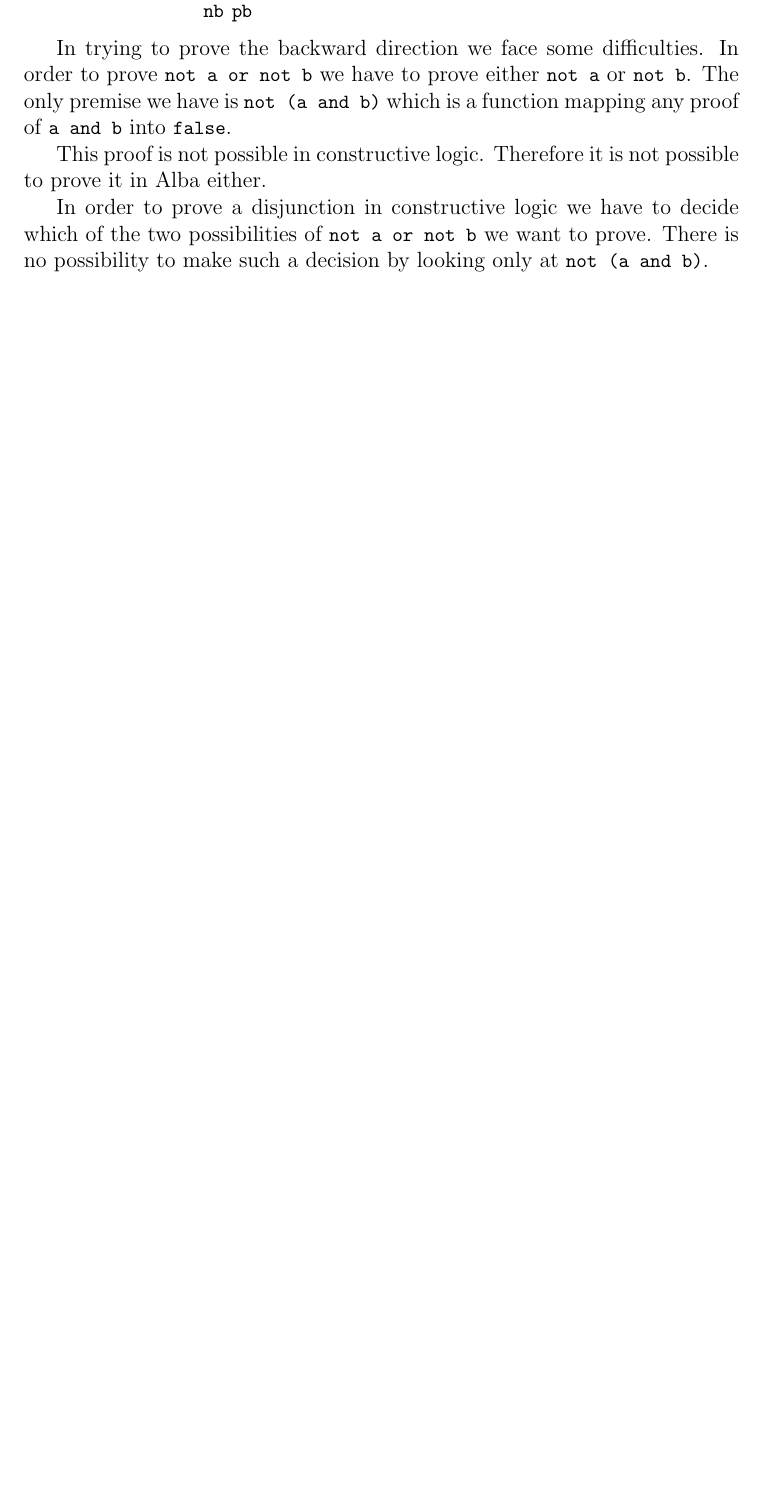
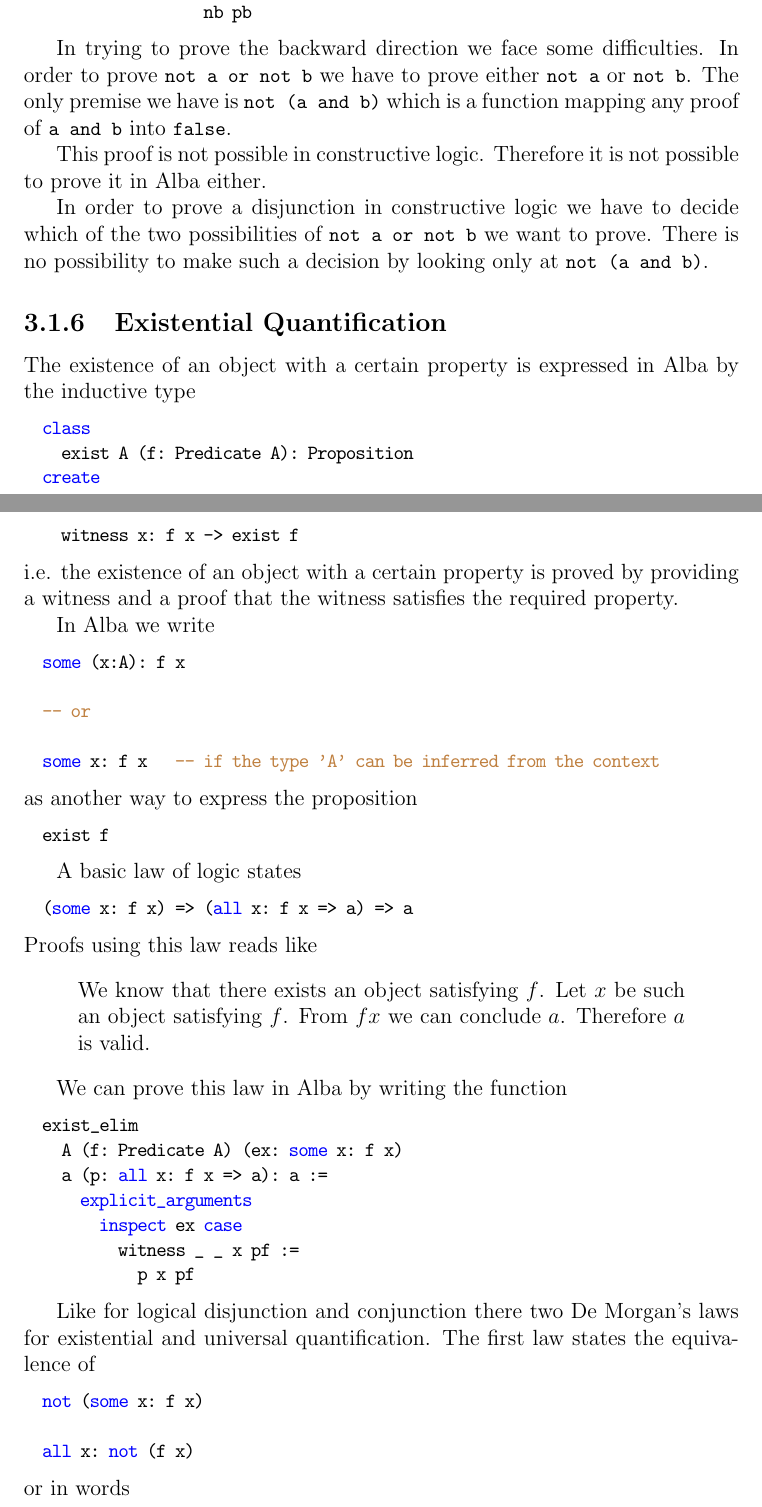
Before and after one commit to hbr/tex_alba_design, a LaTeX thesis (main_alba_design.tex, which reads certprog.tex): part of page 104 of 160 before the commit and two parts of pages 104 and 105 of 163 after it, the two joined at a grey line, cut so that both start at the same text, the shorter picture padded with empty space. Compiled offline with pdfLaTeX.

Commit message:
Added 'Existential Quantification' to 'Certified Programming'
	modified:   certprog.tex

```diff
--- a/certprog.tex
+++ b/certprog.tex
@@ -376,3 +376,74 @@ In order to prove a disjunction in constructive logic we have to decide which
 of the two possibilities of \code{not a or not b} we want to prove. There is
 no possibility to make such a decision by looking only at \code{not (a and
   b)}.
+
+
+
+
+
+\subsection{Existential Quantification}
+
+The existence of an object with a certain property is expressed in Alba by the
+inductive type
+%
+\begin{alba}
+  class
+    exist A (f: Predicate A): Proposition
+  create
+    witness x: f x -> exist f
+\end{alba}
+%
+i.e. the existence of an object with a certain property is proved by providing
+a witness and a proof that the witness satisfies the required property.
+
+In Alba we write
+%
+\begin{alba}
+  some (x:A): f x
+
+  -- or
+
+  some x: f x   -- if the type 'A' can be inferred from the context
+\end{alba}
+%
+as another way to express the proposition
+%
+\begin{alba}
+  exist f
+\end{alba}
+
+A basic law of logic states
+%
+\begin{alba}
+  (some x: f x) => (all x: f x => a) => a
+\end{alba}
+%
+Proofs using this law reads like
+\begin{quote}
+  We know that there exists an object satisfying $f$. Let $x$ be such an
+  object satisfying $f$. From $ f x$ we can conclude $a$. Therefore $a$ is
+  valid.
+\end{quote}
+
+We can prove this law in Alba by writing the function
+\begin{alba}
+  exist_elim
+    A (f: Predicate A) (ex: some x: f x)
+    a (p: all x: f x => a): a :=
+      explicit_arguments
+        inspect ex case
+          witness _ _ x pf :=
+            p x pf
+\end{alba}
+
+
+Like for logical disjunction and conjunction there two De Morgan's laws for
+existential and universal quantification. The first law states the equivalence
+of
+\begin{alba}
+  not (some x: f x)
+
+  all x: not (f x)
+\end{alba}
+or in words
+\begin{quote}
```
Also changed, not shown: certprog.tex (64 more changed lines).
